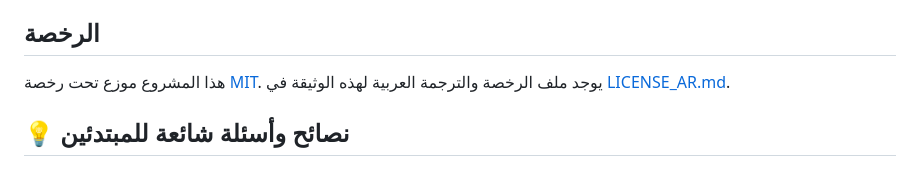
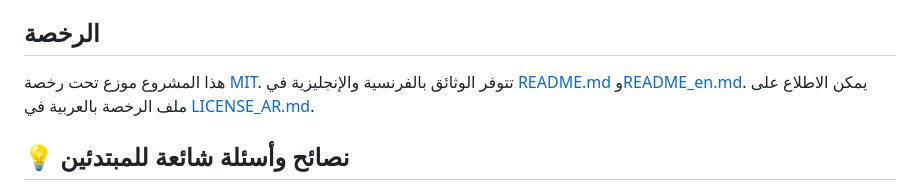
Before and after one commit to s00r1/calendrier, a Markdown page: README_ar.md, the part around the change. Rendered like a GitHub page.

Commit message:
docs: add crosslinks between README and license

```diff
--- a/README_ar.md
+++ b/README_ar.md
@@ -163,7 +163,7 @@ create policy anon_full_access on public.assignments
 
 ## الرخصة
 
-هذا المشروع موزع تحت رخصة [MIT](LICENSE). يوجد ملف الرخصة والترجمة العربية لهذه الوثيقة في [LICENSE_AR.md](LICENSE_AR.md).
+هذا المشروع موزع تحت رخصة [MIT](LICENSE). تتوفر الوثائق بالفرنسية والإنجليزية في [README.md](README.md) و[README_en.md](README_en.md). يمكن الاطلاع على ملف الرخصة بالعربية في [LICENSE_AR.md](LICENSE_AR.md).
 
 ## 💡 نصائح وأسئلة شائعة للمبتدئين
 
```
Also changed, not shown: README.md (+3 -3 lines), README_en.md (+1 -1 lines).
